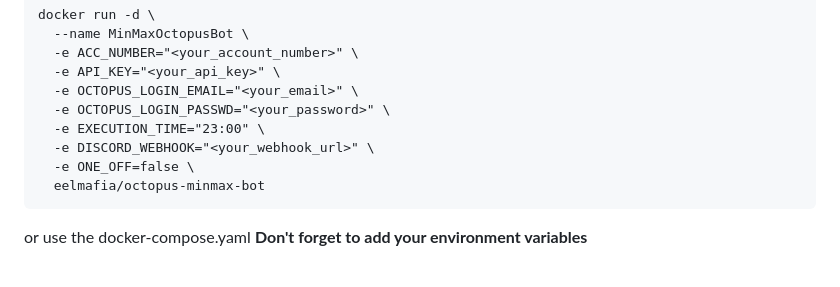
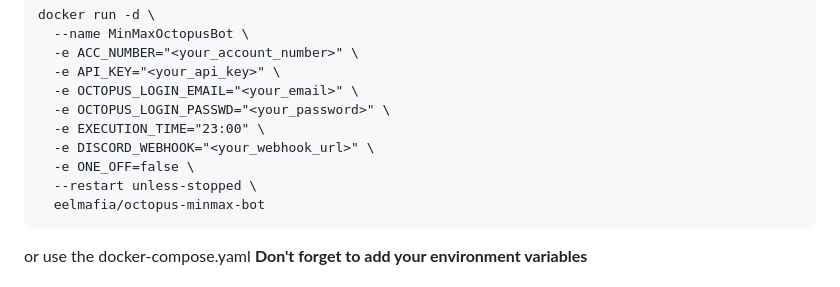
Before and after one commit to pierre-leon/octopus-minmax, a Markdown page: README.md, the part around the change. GitHub-like rendering.

Commit message:
Update README.md
Added restart flag to docker command as currently container does not restart on server or Daemon reboot

````diff
--- a/README.md
+++ b/README.md
@@ -37,6 +37,7 @@ docker run -d \
   -e EXECUTION_TIME="23:00" \
   -e DISCORD_WEBHOOK="<your_webhook_url>" \
   -e ONE_OFF=false \
+  --restart unless-stopped \
   eelmafia/octopus-minmax-bot
 ```
 
````
